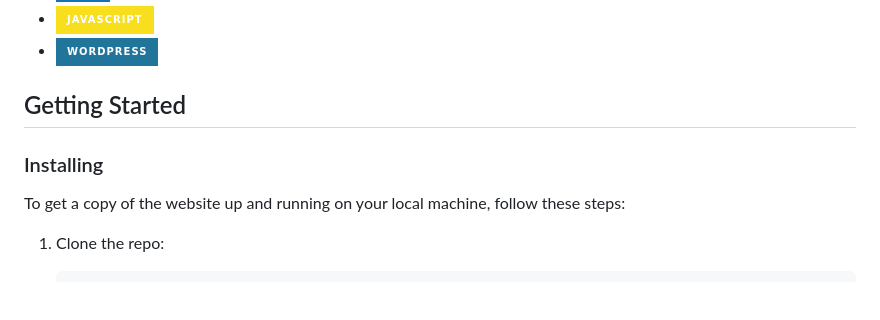
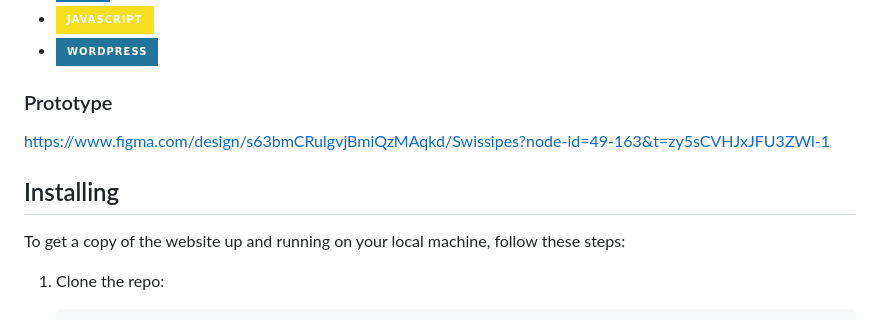
Before and after one commit to Noroff-FEU-Assignments/project-exam-1-DelisaRogger, a Markdown page: README.md, the part around the change. GitHub-like rendering; badges without logos; blank space fills up the shorter version.

```diff
--- a/README.md
+++ b/README.md
@@ -25,9 +25,11 @@ The following technologies were used to build this project:
 - ![JavaScript](https://img.shields.io/badge/JavaScript-F7DF1E?style=for-the-badge&logo=javascript&logoColor=black)
 - ![WordPress](https://img.shields.io/badge/WordPress-21759B?style=for-the-badge&logo=wordpress&logoColor=white)
 
-## Getting Started
+### Prototype
 
-### Installing
+https://www.figma.com/design/s63bmCRulgvjBmiQzMAqkd/Swissipes?node-id=49-163&t=zy5sCVHJxJFU3ZWl-1
+
+## Installing
 
 To get a copy of the website up and running on your local machine, follow these steps:
 
```
